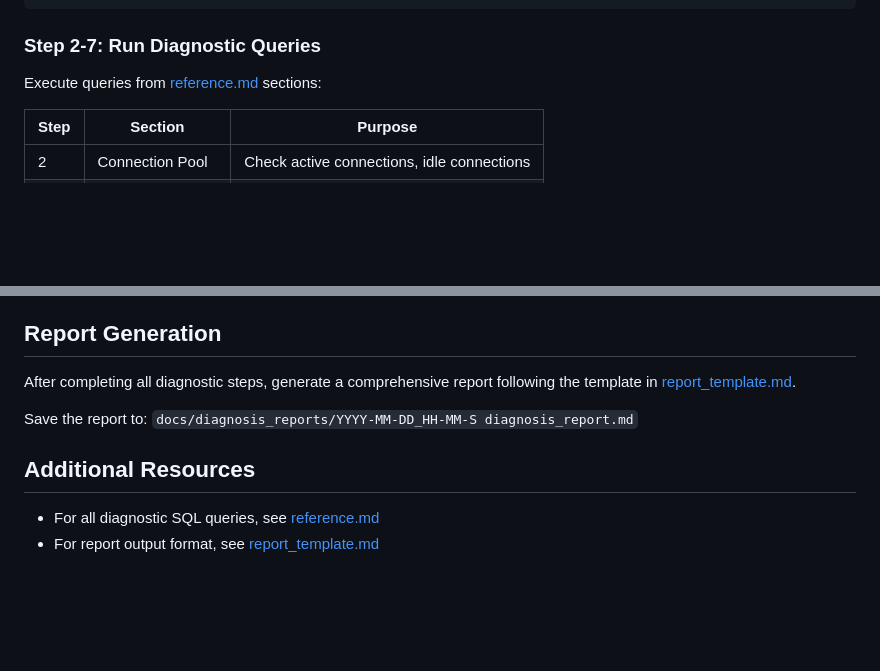
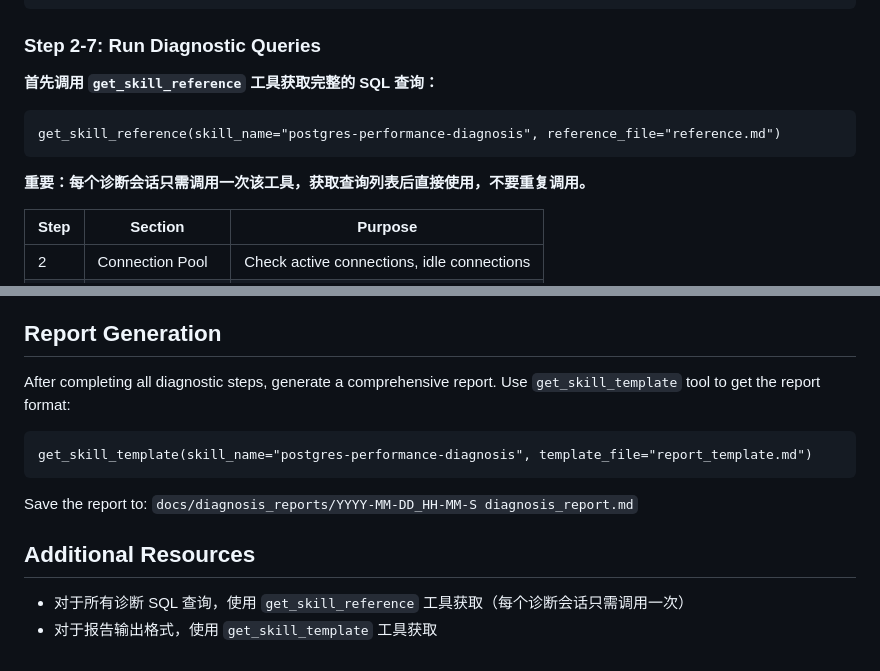
Before and after one commit to hxxxi-malog/MalogBot, a Markdown page: skills/postgres-performance-diagnosis/SKILL.md, 2 parts joined by grey strips. GitHub-like rendering; blank space fills up the shorter version.

Commit message:
docs：skill提示词增强

````diff
--- a/skills/postgres-performance-diagnosis/SKILL.md
+++ b/skills/postgres-performance-diagnosis/SKILL.md
@@ -46,7 +46,13 @@ conn.close()
 
 ### Step 2-7: Run Diagnostic Queries
 
-Execute queries from [reference.md](reference.md) sections:
+**首先调用 `get_skill_reference` 工具获取完整的 SQL 查询：**
+
+```
+get_skill_reference(skill_name="postgres-performance-diagnosis", reference_file="reference.md")
+```
+
+**重要：每个诊断会话只需调用一次该工具，获取查询列表后直接使用，不要重复调用。**
 
 | Step | Section | Purpose |
 |------|---------|---------|
@@ -93,11 +99,15 @@ Execute queries from [reference.md](reference.md) sections:
 
 ## Report Generation
 
-After completing all diagnostic steps, generate a comprehensive report following the template in [report_template.md](report_template.md).
+After completing all diagnostic steps, generate a comprehensive report. Use `get_skill_template` tool to get the report format:
+
+```
+get_skill_template(skill_name="postgres-performance-diagnosis", template_file="report_template.md")
+```
 
 Save the report to: `docs/diagnosis_reports/YYYY-MM-DD_HH-MM-S diagnosis_report.md`
 
 ## Additional Resources
 
-- For all diagnostic SQL queries, see [reference.md](reference.md)
-- For report output format, see [report_template.md](report_template.md)
+- 对于所有诊断 SQL 查询，使用 `get_skill_reference` 工具获取（每个诊断会话只需调用一次）
+- 对于报告输出格式，使用 `get_skill_template` 工具获取
````
